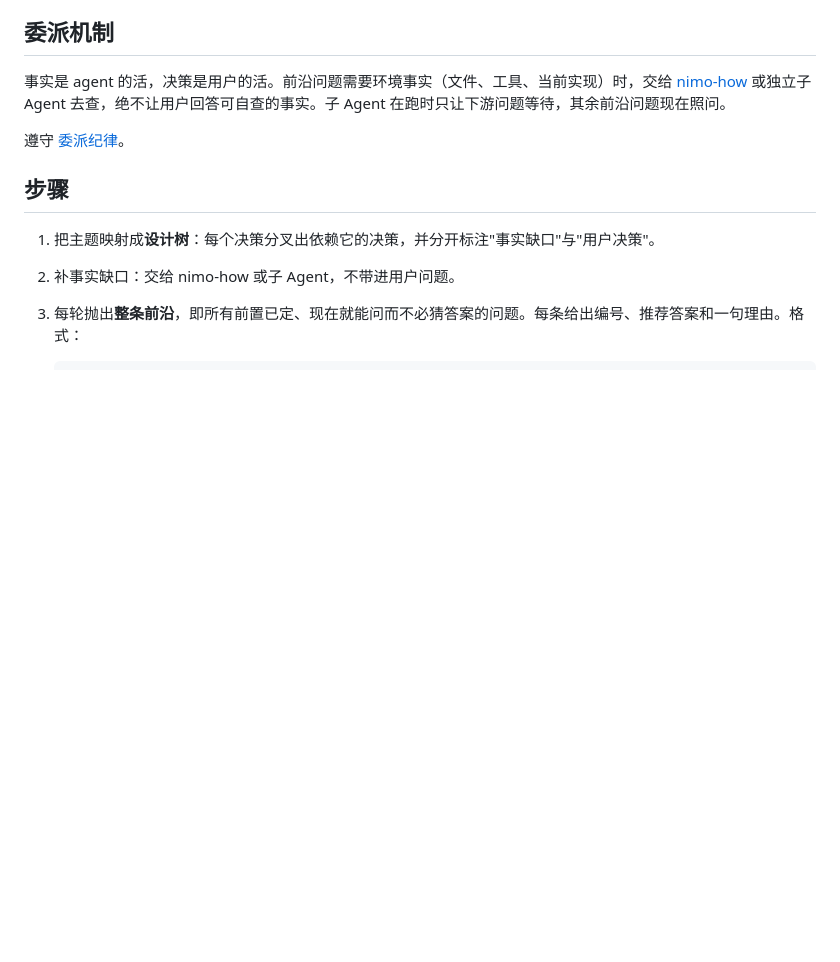
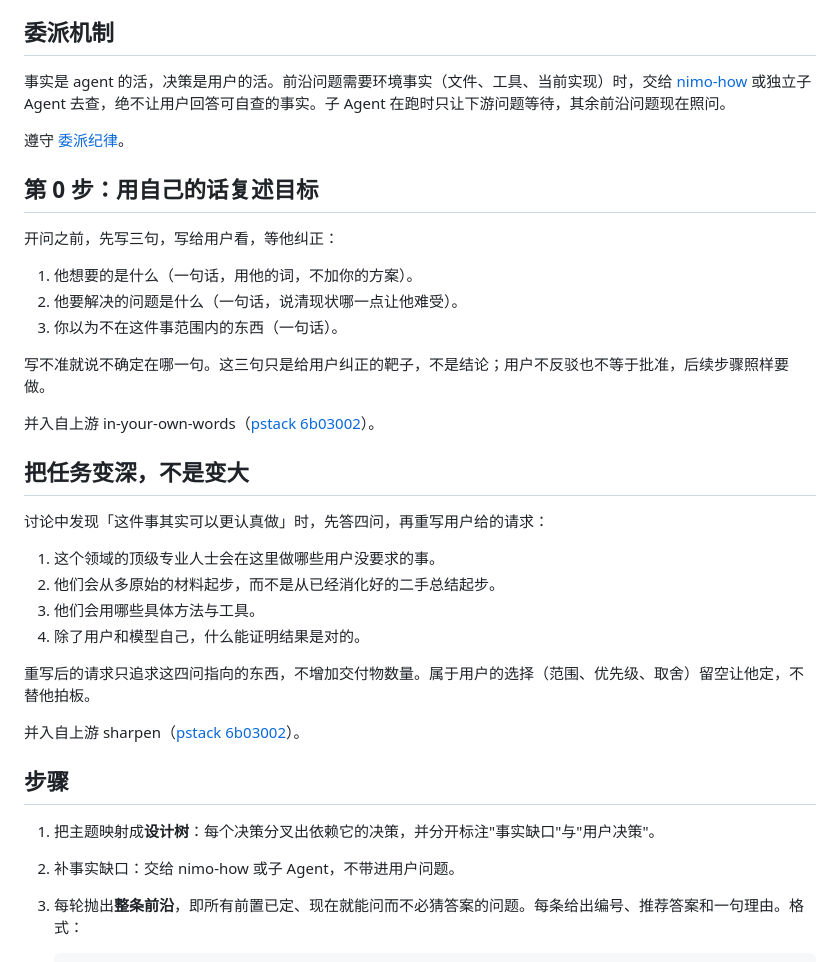
Before and after one commit to ttttstc/nimo, a Markdown page: skills/nimo-grilling/SKILL.md, the part around the change. Drawn GitHub-style; blank space fills up the shorter version.

```diff
--- a/skills/nimo-grilling/SKILL.md
+++ b/skills/nimo-grilling/SKILL.md
@@ -18,6 +18,31 @@ description: "把一件事讨论清楚。用持续追问把主题展开成设计
 事实是 agent 的活，决策是用户的活。前沿问题需要环境事实（文件、工具、当前实现）时，交给 [nimo-how](../nimo-how/SKILL.md) 或独立子 Agent 去查，绝不让用户回答可自查的事实。子 Agent 在跑时只让下游问题等待，其余前沿问题现在照问。
 
 遵守 [委派纪律](../nimo-mode/references/delegation.md)。
+
+## 第 0 步：用自己的话复述目标
+
+开问之前，先写三句，写给用户看，等他纠正：
+
+1. 他想要的是什么（一句话，用他的词，不加你的方案）。
+2. 他要解决的问题是什么（一句话，说清现状哪一点让他难受）。
+3. 你以为不在这件事范围内的东西（一句话）。
+
+写不准就说不确定在哪一句。这三句只是给用户纠正的靶子，不是结论；用户不反驳也不等于批准，后续步骤照样要做。
+
+并入自上游 in-your-own-words（[pstack 6b03002](https://github.com/cursor/plugins/blob/6b0300214a09fd6029cfb7077043125758cd1fd2/pstack/skills/in-your-own-words/SKILL.md)）。
+
+## 把任务变深，不是变大
+
+讨论中发现「这件事其实可以更认真做」时，先答四问，再重写用户给的请求：
+
+1. 这个领域的顶级专业人士会在这里做哪些用户没要求的事。
+2. 他们会从多原始的材料起步，而不是从已经消化好的二手总结起步。
+3. 他们会用哪些具体方法与工具。
+4. 除了用户和模型自己，什么能证明结果是对的。
+
+重写后的请求只追求这四问指向的东西，不增加交付物数量。属于用户的选择（范围、优先级、取舍）留空让他定，不替他拍板。
+
+并入自上游 sharpen（[pstack 6b03002](https://github.com/cursor/plugins/blob/6b0300214a09fd6029cfb7077043125758cd1fd2/pstack/skills/sharpen/SKILL.md)）。
 
 ## 步骤
 
```
Also changed, not shown: skills/nimo-ketchup/SKILL.md (+19 -0 lines), skills/nimo-unslop/SKILL.md (+11 -0 lines).
